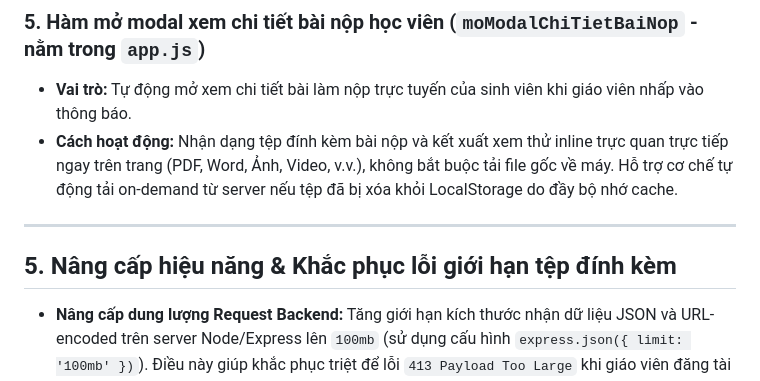
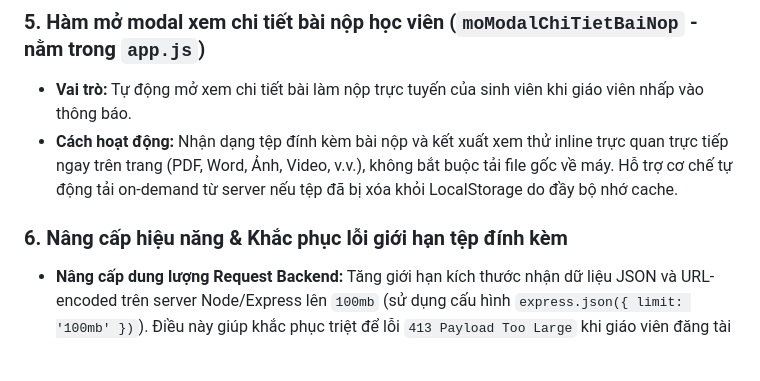
Before and after one commit to NguyenHuuQuyet-PTIT/BTL-JS, a Markdown page: BaoCao.md, the part around the change. Drawn GitHub-style; blank space fills up the shorter version.

```diff
--- a/BaoCao.md
+++ b/BaoCao.md
@@ -55,8 +55,6 @@ Dưới đây là danh sách các hàm quan trọng nhất của hệ thống,
 * **Vai trò:** Tự động mở xem chi tiết bài làm nộp trực tuyến của sinh viên khi giáo viên nhấp vào thông báo.
 * **Cách hoạt động:** Nhận dạng tệp đính kèm bài nộp và kết xuất xem thử inline trực quan trực tiếp ngay trên trang (PDF, Word, Ảnh, Video, v.v.), không bắt buộc tải file gốc về máy. Hỗ trợ cơ chế tự động tải on-demand từ server nếu tệp đã bị xóa khỏi LocalStorage do đầy bộ nhớ cache.
 
----
-
-## 5. Nâng cấp hiệu năng & Khắc phục lỗi giới hạn tệp đính kèm
+### 6. Nâng cấp hiệu năng & Khắc phục lỗi giới hạn tệp đính kèm
 - **Nâng cấp dung lượng Request Backend:** Tăng giới hạn kích thước nhận dữ liệu JSON và URL-encoded trên server Node/Express lên `100mb` (sử dụng cấu hình `express.json({ limit: '100mb' })`). Điều này giúp khắc phục triệt để lỗi `413 Payload Too Large` khi giáo viên đăng tài liệu PDF/Word lớn hoặc khi sinh viên nộp bài làm có đính kèm tệp dung lượng cao.
 - **Tính năng Thông báo nộp bài tự động chi tiết:** Khi học viên nộp hoặc cập nhật bài làm, hệ thống tự động sinh thông báo gửi thẳng đến hòm thư của Giảng viên phụ trách lớp học phần đó, cung cấp đầy đủ thông tin: Họ tên sinh viên, Mã số sinh viên, Lớp học phần, Tiêu đề bài tập, Ngày nộp và Tên tệp. Khi giảng viên nhấp vào thông báo này, giao diện lập tức mở bản xem trước inline chi tiết mà không cần thông qua các bước tìm kiếm thủ công.
```
